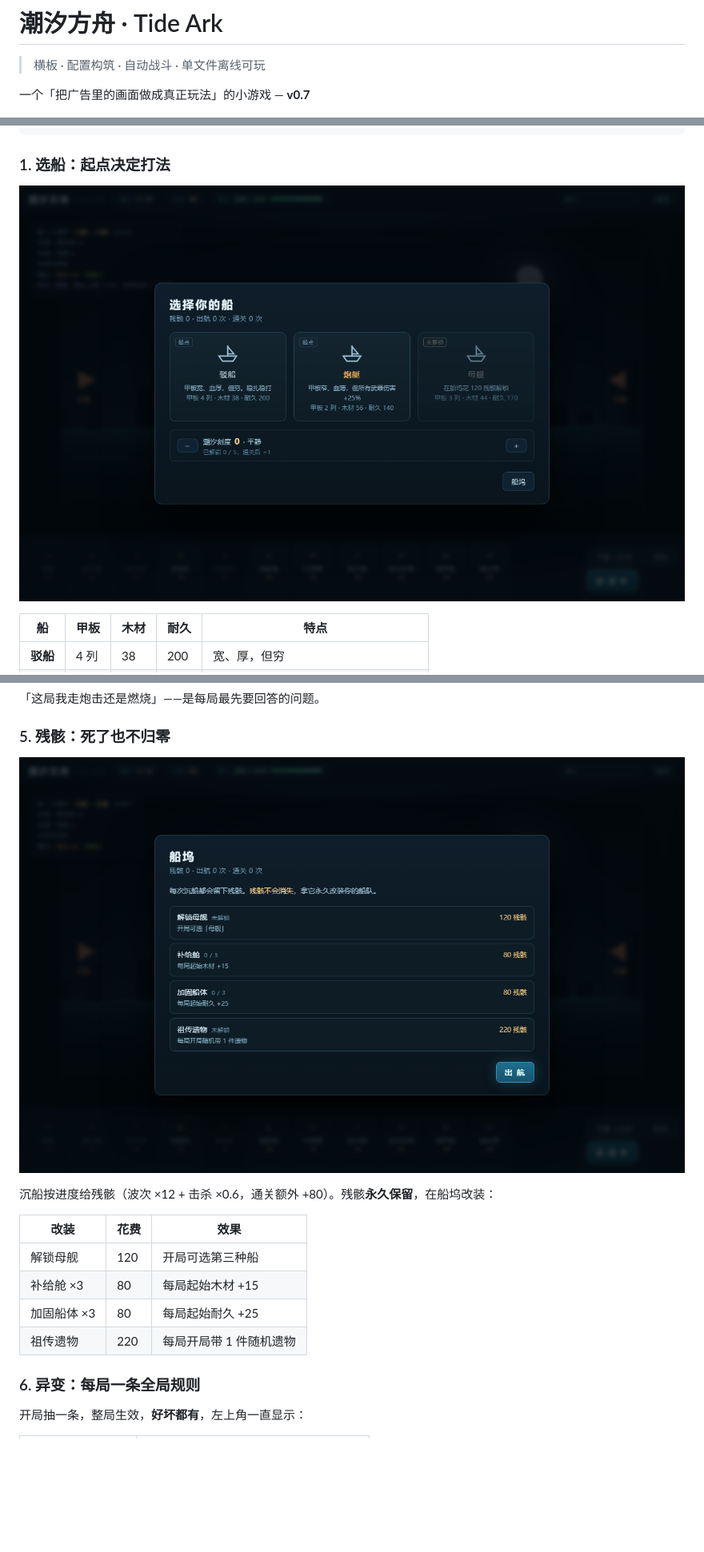
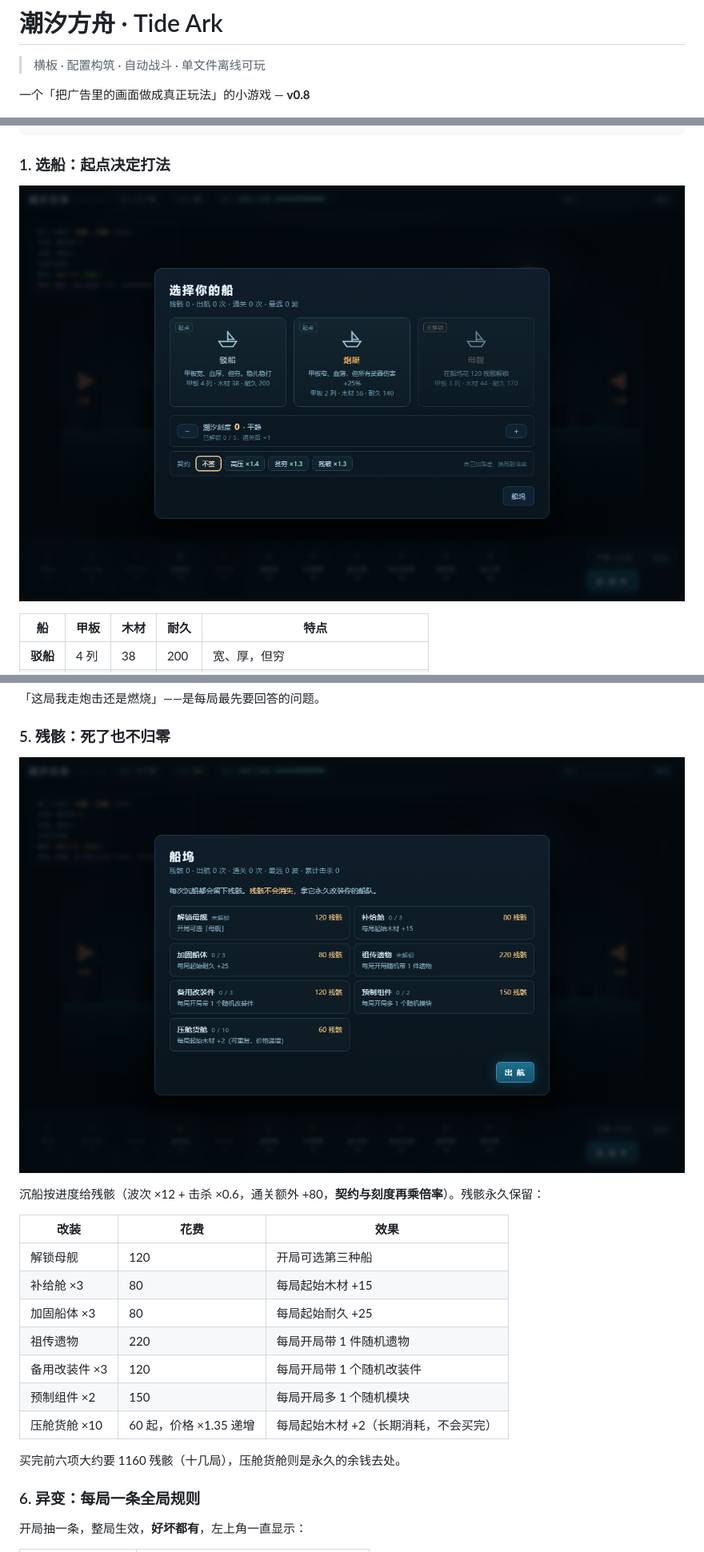
Before and after one commit to MERCY-LIN/tide-ark, a Markdown page: README.md, 3 parts joined by grey strips. Shown at 80% size. GitHub-like rendering; pictures changed too: docs/dock.png, docs/ship.png; blank space fills up the shorter version.

```diff
--- a/README.md
+++ b/README.md
@@ -2,7 +2,7 @@
 
 > 横板 · 配置构筑 · 自动战斗 · 单文件离线可玩
 
-一个「把广告里的画面做成真正玩法」的小游戏 — **v0.7**
+一个「把广告里的画面做成真正玩法」的小游戏 — **v0.8**
 
 ![建造阶段](docs/build.png)
 ![战斗阶段](docs/battle.png)
@@ -95,7 +95,7 @@ node tools/build-standalone.js   # 重新生成单文件版
 
 ![船坞](docs/dock.png)
 
-沉船按进度给残骸（波次 ×12 + 击杀 ×0.6，通关额外 +80）。残骸**永久保留**，在船坞改装：
+沉船按进度给残骸（波次 ×12 + 击杀 ×0.6，通关额外 +80，**契约与刻度再乘倍率**）。残骸永久保留：
 
 | 改装 | 花费 | 效果 |
 |---|---|---|
@@ -103,6 +103,11 @@ node tools/build-standalone.js   # 重新生成单文件版
 | 补给舱 ×3 | 80 | 每局起始木材 +15 |
 | 加固船体 ×3 | 80 | 每局起始耐久 +25 |
 | 祖传遗物 | 220 | 每局开局带 1 件随机遗物 |
+| 备用改装件 ×3 | 120 | 每局开局带 1 个随机改装件 |
+| 预制组件 ×2 | 150 | 每局开局多 1 个随机模块 |
+| 压舱货舱 ×10 | 60 起，价格 ×1.35 递增 | 每局起始木材 +2（长期消耗，不会买完） |
+
+买完前六项大约要 1160 残骸（十几局），压舱货舱则是永久的余钱去处。
 
 ### 6. 异变：每局一条全局规则
 
```
Also changed, not shown: other parts of README.md (+28 -9 lines), 5 other files.
